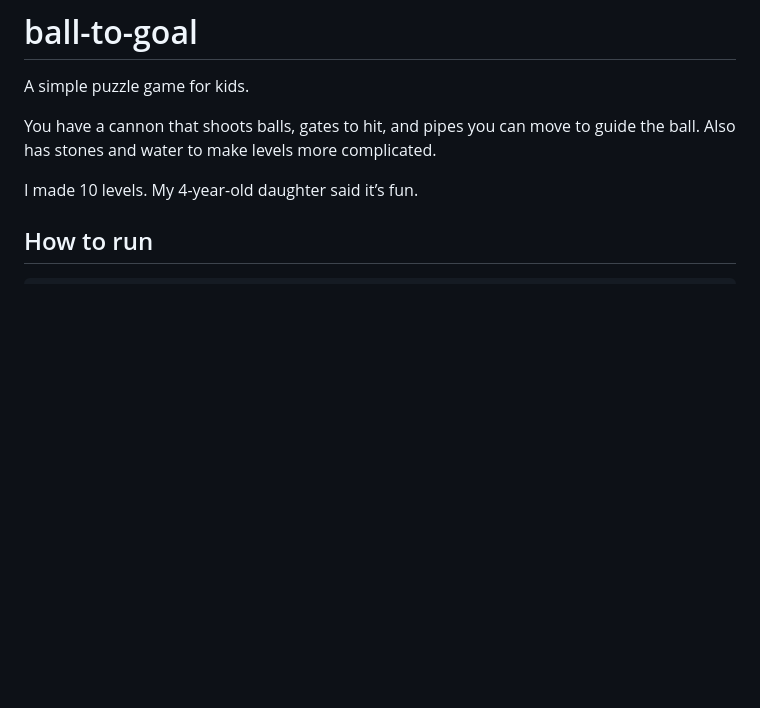
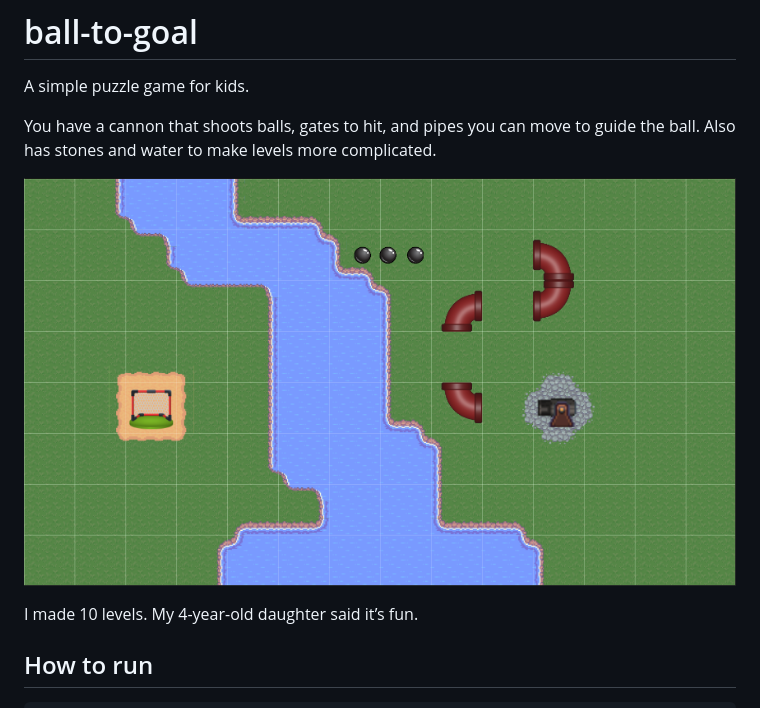
Before and after one commit to esix/ball-to-goal, a Markdown page: README.md, the part around the change. Rendered like a GitHub page; pictures changed too: gameplay.png (added); blank space fills up the shorter version.

```diff
--- a/README.md
+++ b/README.md
@@ -4,6 +4,9 @@ A simple puzzle game for kids.
 
 You have a cannon that shoots balls, gates to hit, and pipes you can move to guide the ball.
 Also has stones and water to make levels more complicated.
+
+![gameplay](gameplay.png)
+
 
 I made 10 levels. My 4-year-old daughter said it’s fun.
 
```
Also changed, not shown: 3 other files.
